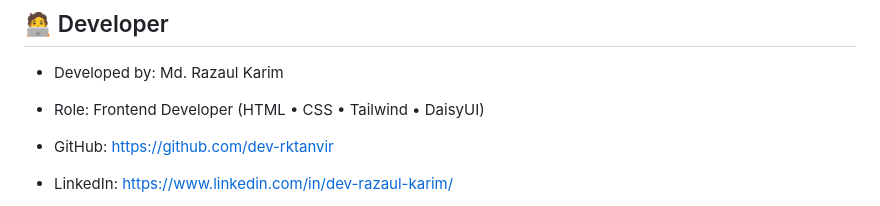
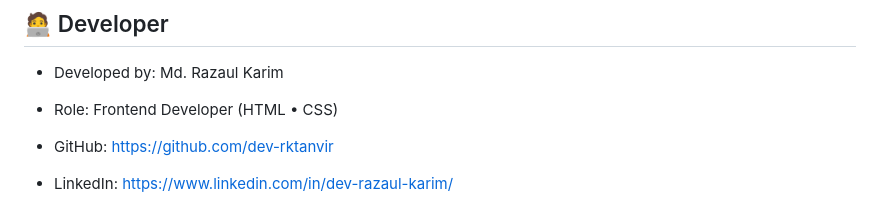
Before and after one commit to dev-rktanvir/developer-portfolio, a Markdown page: README.md, the part around the change. Rendered like a GitHub page.

```diff
--- a/README.md
+++ b/README.md
@@ -110,7 +110,7 @@ If you like this landing page, please give the repository a ⭐ on GitHub—it m
 ## 🧑‍💻 Developer
 
 - Developed by: Md. Razaul Karim
-- Role: Frontend Developer (HTML • CSS • Tailwind • DaisyUI)
+- Role: Frontend Developer (HTML • CSS)
 
 - GitHub: https://github.com/dev-rktanvir
 - LinkedIn: https://www.linkedin.com/in/dev-razaul-karim/
```
